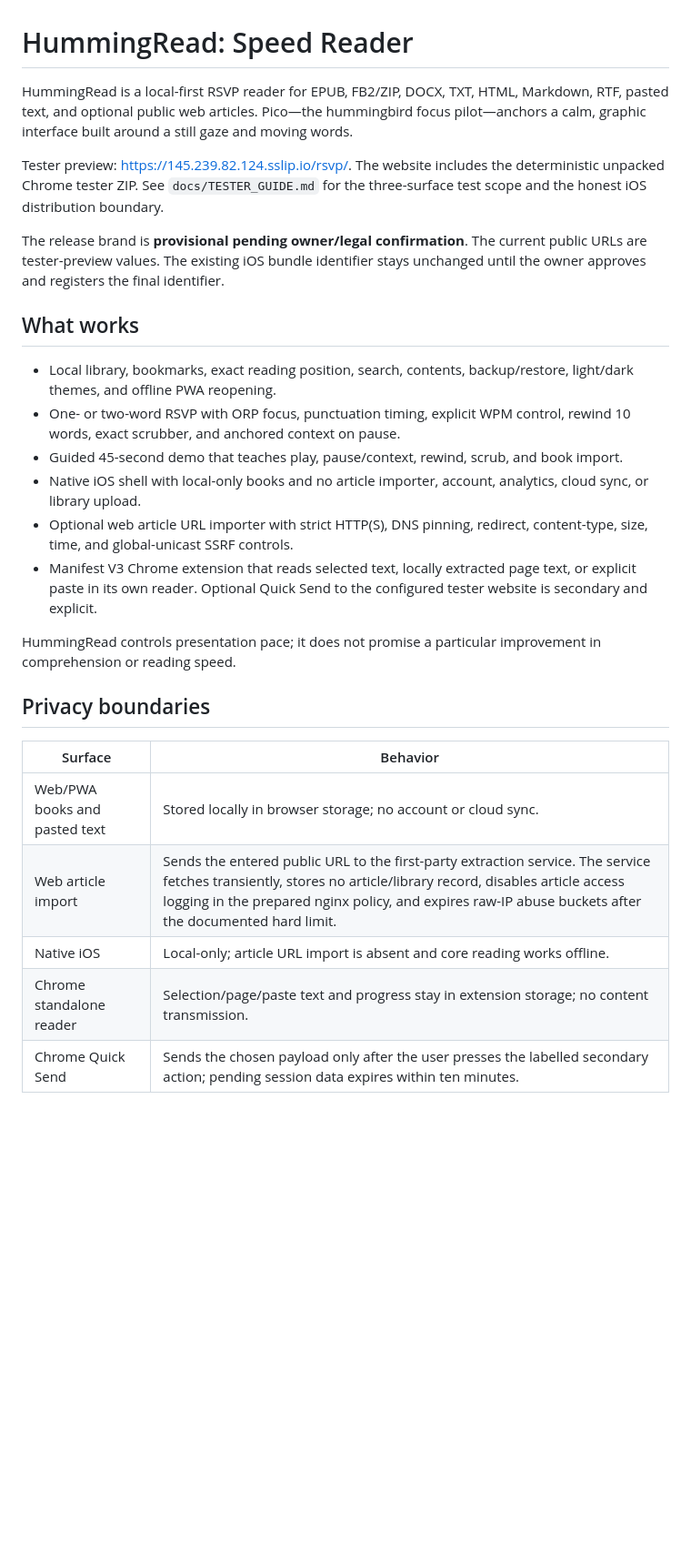
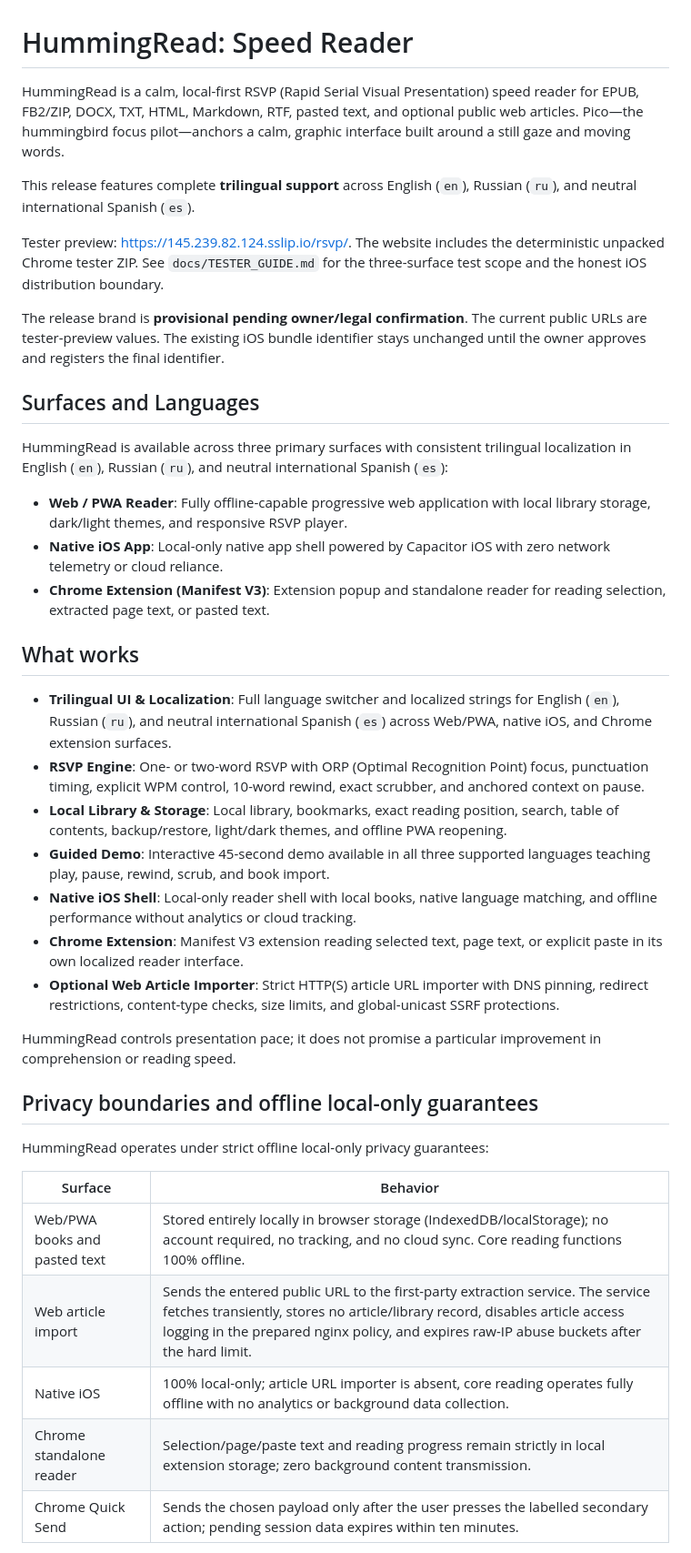
Before and after one commit to DoroninDobroCorp/RSVP_reader, a Markdown page: README.md, the part around one of its changes. Shown at 91% size. Drawn GitHub-style; blank space fills up the shorter version.

Commit message:
docs: update README.md for trilingual release (en, ru, es)

```diff
--- a/README.md
+++ b/README.md
@@ -1,30 +1,43 @@
 # HummingRead: Speed Reader
 
-HummingRead is a local-first RSVP reader for EPUB, FB2/ZIP, DOCX, TXT, HTML, Markdown, RTF, pasted text, and optional public web articles. Pico—the hummingbird focus pilot—anchors a calm, graphic interface built around a still gaze and moving words.
+HummingRead is a calm, local-first RSVP (Rapid Serial Visual Presentation) speed reader for EPUB, FB2/ZIP, DOCX, TXT, HTML, Markdown, RTF, pasted text, and optional public web articles. Pico—the hummingbird focus pilot—anchors a calm, graphic interface built around a still gaze and moving words.
+
+This release features complete **trilingual support** across English (`en`), Russian (`ru`), and neutral international Spanish (`es`).
 
 Tester preview: <https://145.239.82.124.sslip.io/rsvp/>. The website includes the deterministic unpacked Chrome tester ZIP. See `docs/TESTER_GUIDE.md` for the three-surface test scope and the honest iOS distribution boundary.
 
 The release brand is **provisional pending owner/legal confirmation**. The current public URLs are tester-preview values. The existing iOS bundle identifier stays unchanged until the owner approves and registers the final identifier.
 
+## Surfaces and Languages
+
+HummingRead is available across three primary surfaces with consistent trilingual localization in English (`en`), Russian (`ru`), and neutral international Spanish (`es`):
+
+- **Web / PWA Reader**: Fully offline-capable progressive web application with local library storage, dark/light themes, and responsive RSVP player.
+- **Native iOS App**: Local-only native app shell powered by Capacitor iOS with zero network telemetry or cloud reliance.
+- **Chrome Extension (Manifest V3)**: Extension popup and standalone reader for reading selection, extracted page text, or pasted text.
+
 ## What works
 
-- Local library, bookmarks, exact reading position, search, contents, backup/restore, light/dark themes, and offline PWA reopening.
-- One- or two-word RSVP with ORP focus, punctuation timing, explicit WPM control, rewind 10 words, exact scrubber, and anchored context on pause.
-- Guided 45-second demo that teaches play, pause/context, rewind, scrub, and book import.
-- Native iOS shell with local-only books and no article importer, account, analytics, cloud sync, or library upload.
-- Optional web article URL importer with strict HTTP(S), DNS pinning, redirect, content-type, size, time, and global-unicast SSRF controls.
-- Manifest V3 Chrome extension that reads selected text, locally extracted page text, or explicit paste in its own reader. Optional Quick Send to the configured tester website is secondary and explicit.
+- **Trilingual UI & Localization**: Full language switcher and localized strings for English (`en`), Russian (`ru`), and neutral international Spanish (`es`) across Web/PWA, native iOS, and Chrome extension surfaces.
+- **RSVP Engine**: One- or two-word RSVP with ORP (Optimal Recognition Point) focus, punctuation timing, explicit WPM control, 10-word rewind, exact scrubber, and anchored context on pause.
+- **Local Library & Storage**: Local library, bookmarks, exact reading position, search, table of contents, backup/restore, light/dark themes, and offline PWA reopening.
+- **Guided Demo**: Interactive 45-second demo available in all three supported languages teaching play, pause, rewind, scrub, and book import.
+- **Native iOS Shell**: Local-only reader shell with local books, native language matching, and offline performance without analytics or cloud tracking.
+- **Chrome Extension**: Manifest V3 extension reading selected text, page text, or explicit paste in its own localized reader interface.
+- **Optional Web Article Importer**: Strict HTTP(S) article URL importer with DNS pinning, redirect restrictions, content-type checks, size limits, and global-unicast SSRF protections.
 
 HummingRead controls presentation pace; it does not promise a particular improvement in comprehension or reading speed.
 
-## Privacy boundaries
+## Privacy boundaries and offline local-only guarantees
+
+HummingRead operates under strict offline local-only privacy guarantees:
 
 | Surface | Behavior |
 | --- | --- |
-| Web/PWA books and pasted text | Stored locally in browser storage; no account or cloud sync. |
-| Web article import | Sends the entered public URL to the first-party extraction service. The service fetches transiently, stores no article/library record, disables article access logging in the prepared nginx policy, and expires raw-IP abuse buckets after the documented hard limit. |
-| Native iOS | Local-only; article URL import is absent and core reading works offline. |
-| Chrome standalone reader | Selection/page/paste text and progress stay in extension storage; no content transmission. |
+| Web/PWA books and pasted text | Stored entirely locally in browser storage (IndexedDB/localStorage); no account required, no tracking, and no cloud sync. Core reading functions 100% offline. |
+| Web article import | Sends the entered public URL to the first-party extraction service. The service fetches transiently, stores no article/library record, disables article access logging in the prepared nginx policy, and expires raw-IP abuse buckets after the hard limit. |
+| Native iOS | 100% local-only; article URL importer is absent, core reading operates fully offline with no analytics or background data collection. |
+| Chrome standalone reader | Selection/page/paste text and reading progress remain strictly in local extension storage; zero background content transmission. |
 | Chrome Quick Send | Sends the chosen payload only after the user presses the labelled secondary action; pending session data expires within ten minutes. |
 
 See `privacy.html`, `docs/PRIVACY_POLICY.md`, and `docs/DEPLOYMENT_RUNBOOK.md` for the exact policy and deployment match.
```
Also changed, not shown: other parts of README.md (+19 -3 lines).
